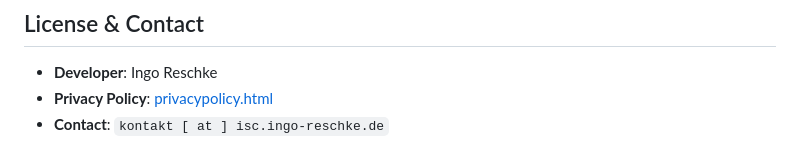
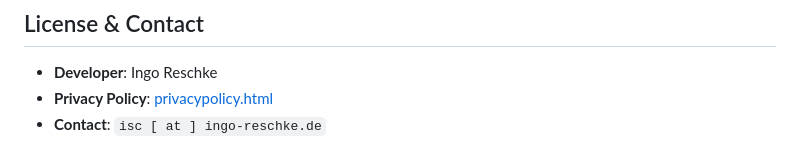
Before and after one commit to inog/IncreaseSalaryCalculator, a Markdown page: README.md, the part around the change. Rendered like a GitHub page.

Commit message:
update contact email in README.md

```diff
--- a/README.md
+++ b/README.md
@@ -87,4 +87,4 @@ versionCode = {minSdk}{00}{3 digits Version epic.major.minor}
 
 - **Developer**: Ingo Reschke
 - **Privacy Policy**: [privacypolicy.html](website/privacypolicy.html)
-- **Contact**: `kontakt [ at ] isc.ingo-reschke.de`
+- **Contact**: `isc [ at ] ingo-reschke.de`
```
